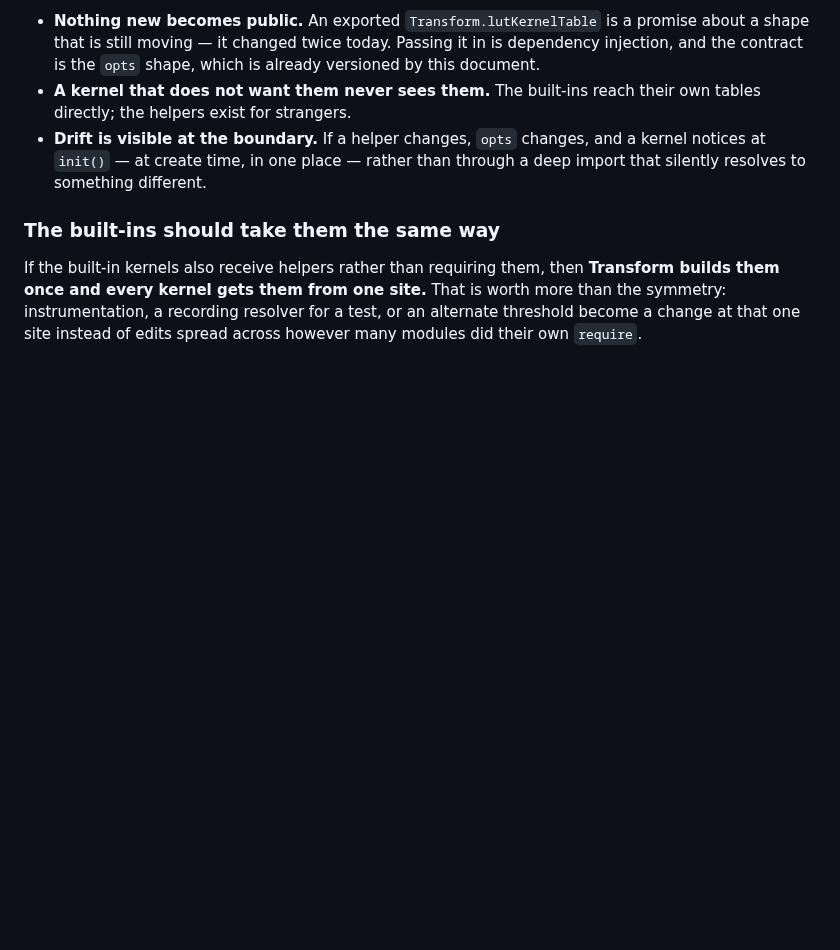
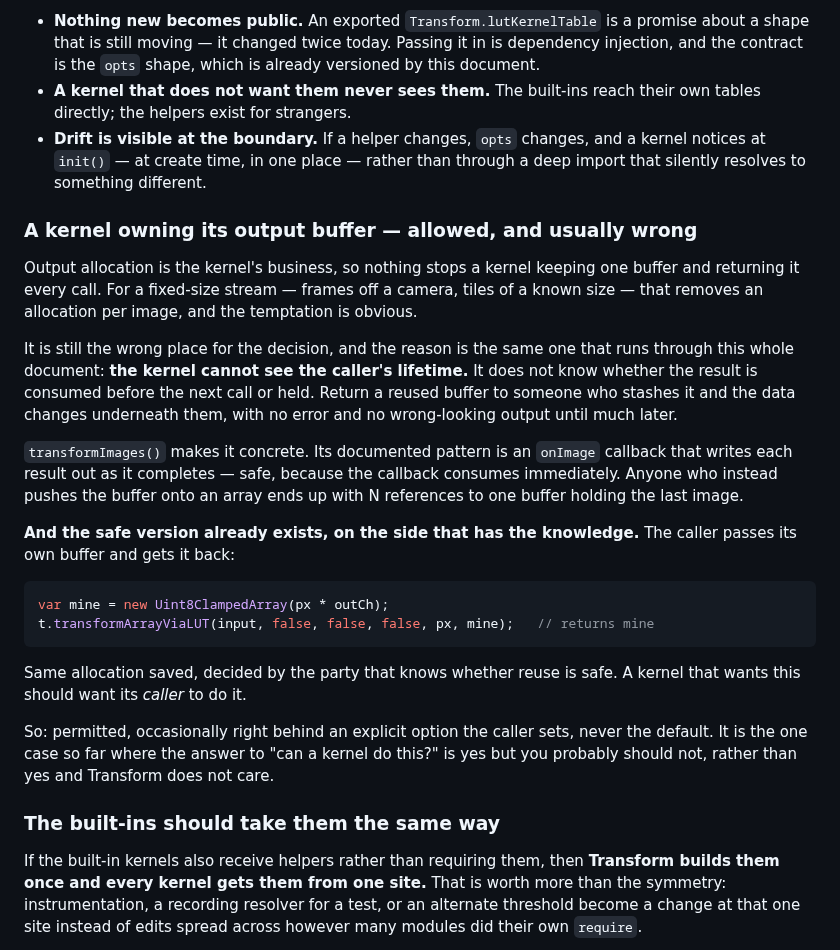
Before and after one commit to glennwilton/jsColorEngine, a Markdown page: docs/deepdive/KernelContract.md, the part around the change. GitHub-like rendering; blank space fills up the shorter version.

Commit message:
Note that a kernel-owned output buffer is allowed and usually wrong
Output allocation is the kernel's business, so nothing stops a kernel keeping
one buffer and returning it every call. For a fixed-size stream that removes
an allocation per image and the temptation is obvious.

It is still the wrong place for the decision, for the reason that runs through
the whole document: the kernel cannot see the caller's lifetime. It does not
know whether the result is consumed before the next call or held. Return a
reused buffer to someone who stashes it and the data changes underneath them,
with no error and nothing looking wrong until much later.

transformImages() makes it concrete. Its documented pattern is an onImage
callback writing each result out as it completes, which is safe because the
callback consumes immediately. Anyone who pushes the buffer onto an array
instead ends up with N references to one buffer holding the last image.

And the safe version already exists on the side that has the knowledge: the
caller passes its own buffer to transformArrayViaLUT and gets it back. Same
allocation saved, decided by the party that knows whether reuse is safe.

Recorded as the first case where the answer to "can a kernel do this?" is yes
but you probably should not, rather than yes and Transform does not care.

````diff
--- a/docs/deepdive/KernelContract.md
+++ b/docs/deepdive/KernelContract.md
@@ -1133,6 +1133,41 @@ surface. That matters more than it sounds:
   and a kernel notices at `init()` — at create time, in one place — rather than
   through a deep import that silently resolves to something different.
 
+### A kernel owning its output buffer — allowed, and usually wrong
+
+Output allocation is the kernel's business, so nothing stops a kernel keeping
+one buffer and returning it every call. For a fixed-size stream — frames off a
+camera, tiles of a known size — that removes an allocation per image, and the
+temptation is obvious.
+
+It is still the wrong place for the decision, and the reason is the same one
+that runs through this whole document: **the kernel cannot see the caller's
+lifetime.** It does not know whether the result is consumed before the next
+call or held. Return a reused buffer to someone who stashes it and the data
+changes underneath them, with no error and no wrong-looking output until much
+later.
+
+`transformImages()` makes it concrete. Its documented pattern is an `onImage`
+callback that writes each result out as it completes — safe, because the
+callback consumes immediately. Anyone who instead pushes the buffer onto an
+array ends up with N references to one buffer holding the last image.
+
+**And the safe version already exists, on the side that has the knowledge.**
+The caller passes its own buffer and gets it back:
+
+```js
+var mine = new Uint8ClampedArray(px * outCh);
+t.transformArrayViaLUT(input, false, false, false, px, mine);   // returns mine
+```
+
+Same allocation saved, decided by the party that knows whether reuse is safe.
+A kernel that wants this should want its *caller* to do it.
+
+So: permitted, occasionally right behind an explicit option the caller sets,
+never the default. It is the one case so far where the answer to "can a kernel
+do this?" is yes but you probably should not, rather than yes and Transform
+does not care.
+
 ### The built-ins should take them the same way
 
 If the built-in kernels also receive helpers rather than requiring them, then
````
